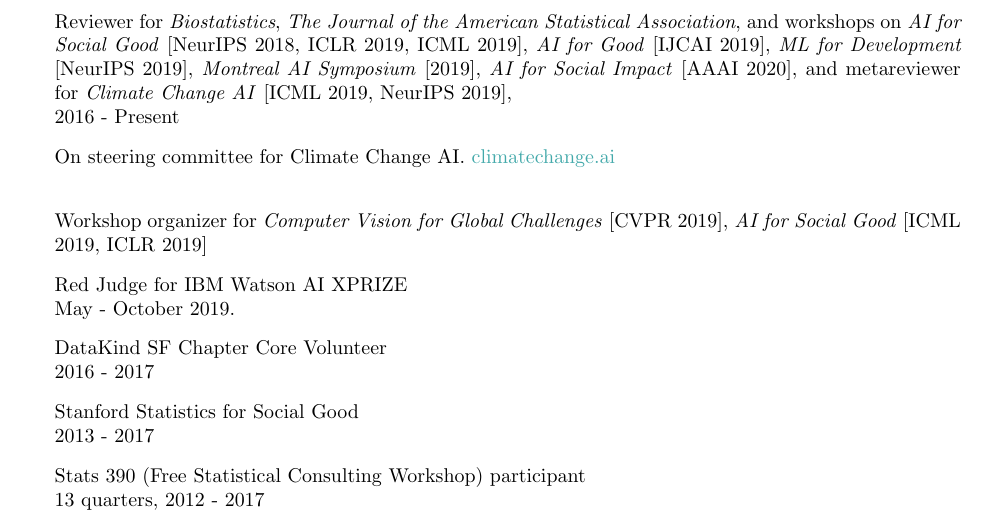
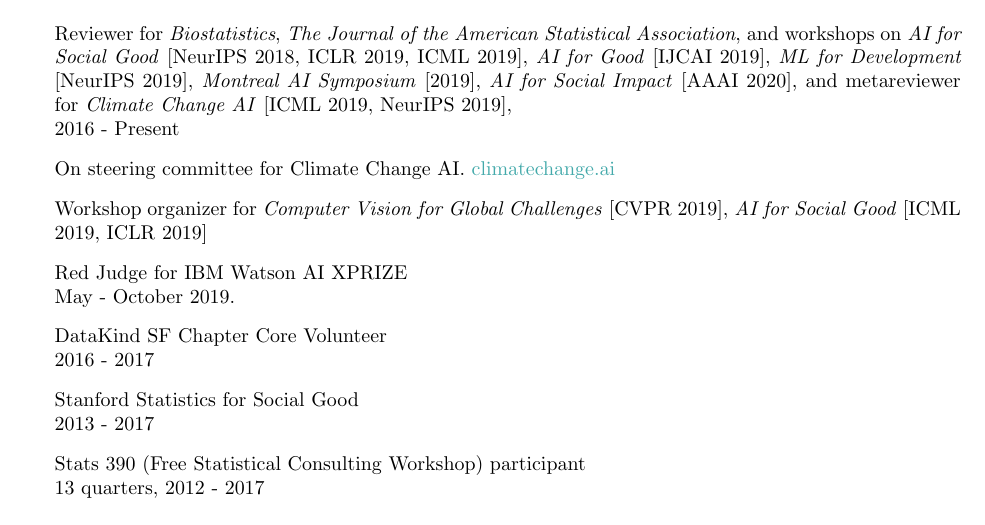
Before and after one commit to krisrs1128/personal-site, a LaTeX CV (projects/cv.tex): part of page 4 of 4, cut so that both start at the same text. Compiled offline with pdfLaTeX.

Commit message:
remove unecessary space

```diff
--- a/projects/cv.tex
+++ b/projects/cv.tex
@@ -251,7 +251,7 @@ AI for Earth Microsoft Azure Compute Grant [\$18K] for
 \begin{itemize}
 \item Reviewer for \textit{Biostatistics}, \textit{The Journal of the American Statistical Association}, and workshops on \textit{AI for Social Good} [NeurIPS 2018, ICLR 2019, ICML 2019], \textit{AI for Good} [IJCAI 2019], \textit{ML for Development} [NeurIPS 2019], \textit{Montreal AI Symposium} [2019], \textit{AI for Social Impact} [AAAI 2020], and metareviewer for \textit{Climate Change AI} [ICML 2019, NeurIPS 2019],\\
   2016 - Present
-\item  On steering committee for Climate Change AI. \href{https://climatechange.ai}{climatechange.ai} \\
+\item  On steering committee for Climate Change AI. \href{https://climatechange.ai}{climatechange.ai}
 \item Workshop organizer for \textit{Computer Vision for Global Challenges} [CVPR 2019], \textit{AI for Social Good} [ICML 2019, ICLR 2019]
 \item Red Judge for IBM Watson AI XPRIZE \\
 May - October 2019.
```
